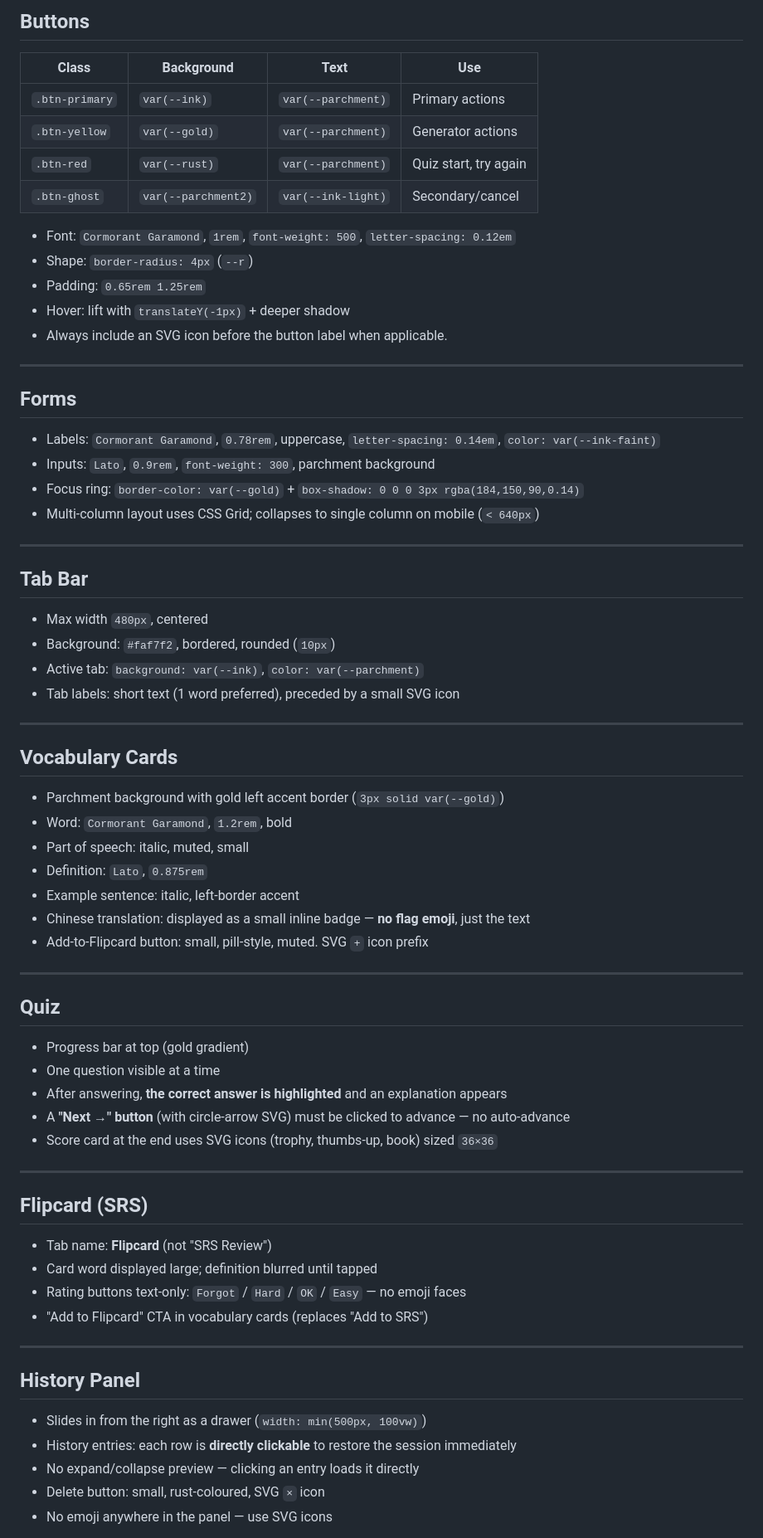
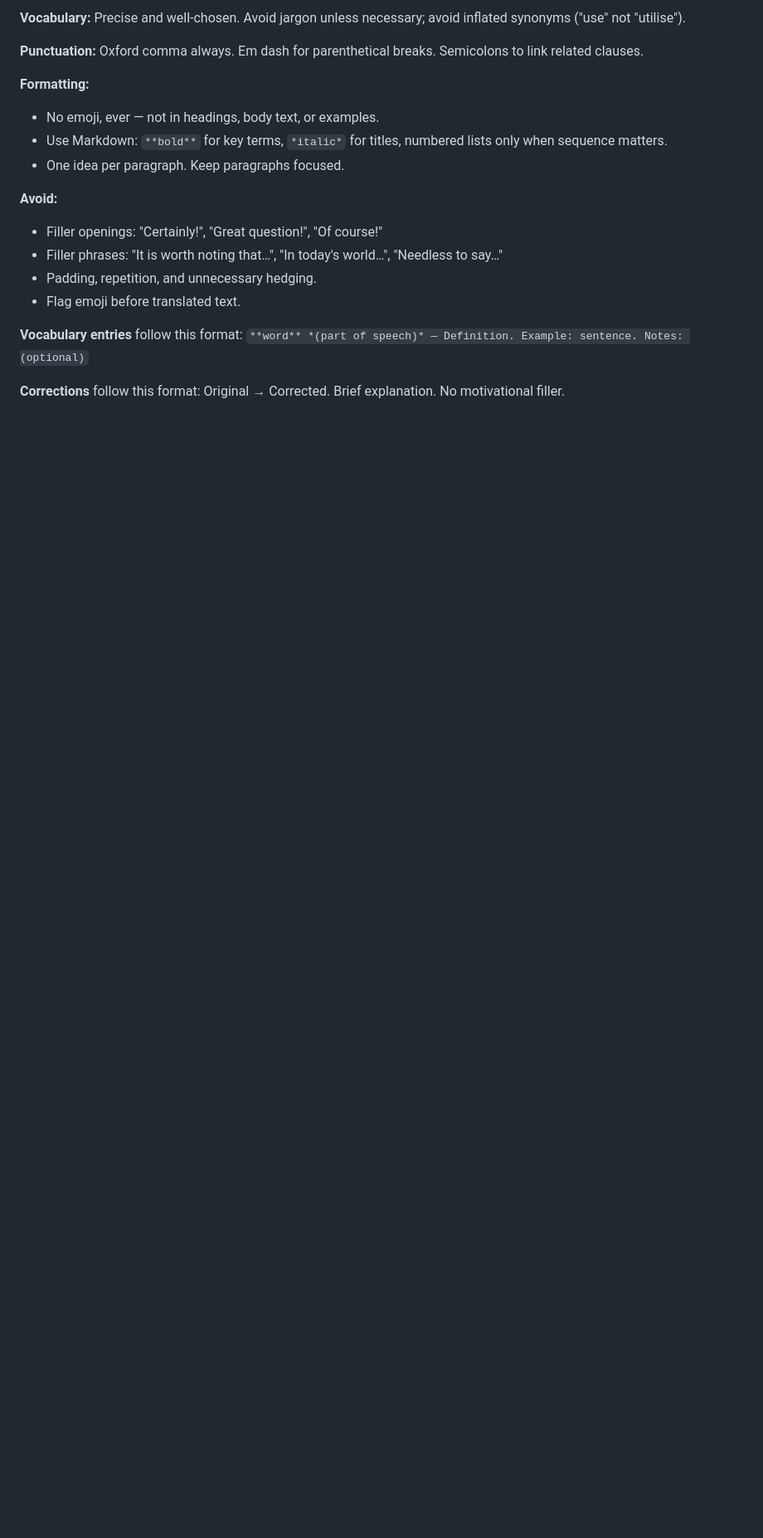
Before and after one commit to kychugo/eng-writing, a Markdown page: style.md, the part around one of its changes. Shown at 83% size. Drawn GitHub-style; blank space fills up the shorter version.

```diff
--- a/style.md
+++ b/style.md
@@ -130,75 +132,22 @@ Card headers use a left-aligned icon (`40×40px` rounded square) + title + optio
 
-## Buttons
+**Vocabulary:** Precise and well-chosen. Avoid jargon unless necessary; avoid inflated synonyms ("use" not "utilise").
 
-| Class        | Background       | Text           | Use                        |
-|--------------|-----------------|----------------|----------------------------|
-| `.btn-primary` | `var(--ink)`   | `var(--parchment)` | Primary actions          |
-| `.btn-yellow`  | `var(--gold)`  | `var(--parchment)` | Generator actions        |
-| `.btn-red`     | `var(--rust)`  | `var(--parchment)` | Quiz start, try again    |
-| `.btn-ghost`   | `var(--parchment2)` | `var(--ink-light)` | Secondary/cancel     |
+**Punctuation:** Oxford comma always. Em dash for parenthetical breaks. Semicolons to link related clauses.
 
-- Font: `Cormorant Garamond`, `1rem`, `font-weight: 500`, `letter-spacing: 0.12em`
-- Shape: `border-radius: 4px` (`--r`)
-- Padding: `0.65rem 1.25rem`
-- Hover: lift with `translateY(-1px)` + deeper shadow
-- Always include an SVG icon before the button label when applicable.
+**Formatting:**
+- No emoji, ever — not in headings, body text, or examples.
+- Use Markdown: `**bold**` for key terms, `*italic*` for titles, numbered lists only when sequence matters.
+- One idea per paragraph. Keep paragraphs focused.
 
----
+**Avoid:**
+- Filler openings: "Certainly!", "Great question!", "Of course!"
+- Filler phrases: "It is worth noting that…", "In today's world…", "Needless to say…"
+- Padding, repetition, and unnecessary hedging.
+- Flag emoji before translated text.
 
-## Forms
+**Vocabulary entries** follow this format:
+`**word** *(part of speech)* — Definition. Example: sentence. Notes: (optional)`
 
-- Labels: `Cormorant Garamond`, `0.78rem`, uppercase, `letter-spacing: 0.14em`, `color: var(--ink-faint)`
-- Inputs: `Lato`, `0.9rem`, `font-weight: 300`, parchment background
-- Focus ring: `border-color: var(--gold)` + `box-shadow: 0 0 0 3px rgba(184,150,90,0.14)`
-- Multi-column layout uses CSS Grid; collapses to single column on mobile (`< 640px`)
+**Corrections** follow this format:
+Original → Corrected. Brief explanation. No motivational filler.
 
----
-
-## Tab Bar
-
-- Max width `480px`, centered
-- Background: `#faf7f2`, bordered, rounded (`10px`)
-- Active tab: `background: var(--ink)`, `color: var(--parchment)`
-- Tab labels: short text (1 word preferred), preceded by a small SVG icon
-
----
-
-## Vocabulary Cards
-
-- Parchment background with gold left accent border (`3px solid var(--gold)`)
-- Word: `Cormorant Garamond`, `1.2rem`, bold
-- Part of speech: italic, muted, small
-- Definition: `Lato`, `0.875rem`
-- Example sentence: italic, left-border accent
-- Chinese translation: displayed as a small inline badge — **no flag emoji**, just the text
-- Add-to-Flipcard button: small, pill-style, muted. SVG `+` icon prefix
-
----
-
-## Quiz
-
-- Progress bar at top (gold gradient)
-- One question visible at a time
-- After answering, **the correct answer is highlighted** and an explanation appears
-- A **"Next →" button** (with circle-arrow SVG) must be clicked to advance — no auto-advance
-- Score card at the end uses SVG icons (trophy, thumbs-up, book) sized `36×36`
-
----
-
-## Flipcard (SRS)
-
-- Tab name: **Flipcard** (not "SRS Review")
-- Card word displayed large; definition blurred until tapped
-- Rating buttons text-only: `Forgot` / `Hard` / `OK` / `Easy` — no emoji faces
-- "Add to Flipcard" CTA in vocabulary cards (replaces "Add to SRS")
-
----
-
-## History Panel
-
-- Slides in from the right as a drawer (`width: min(500px, 100vw)`)
-- History entries: each row is **directly clickable** to restore the session immediately
-- No expand/collapse preview — clicking an entry loads it directly
-- Delete button: small, rust-coloured, SVG `×` icon
-- No emoji anywhere in the panel — use SVG icons
-
```
Also changed, not shown: other parts of style.md (+98 -137 lines).
